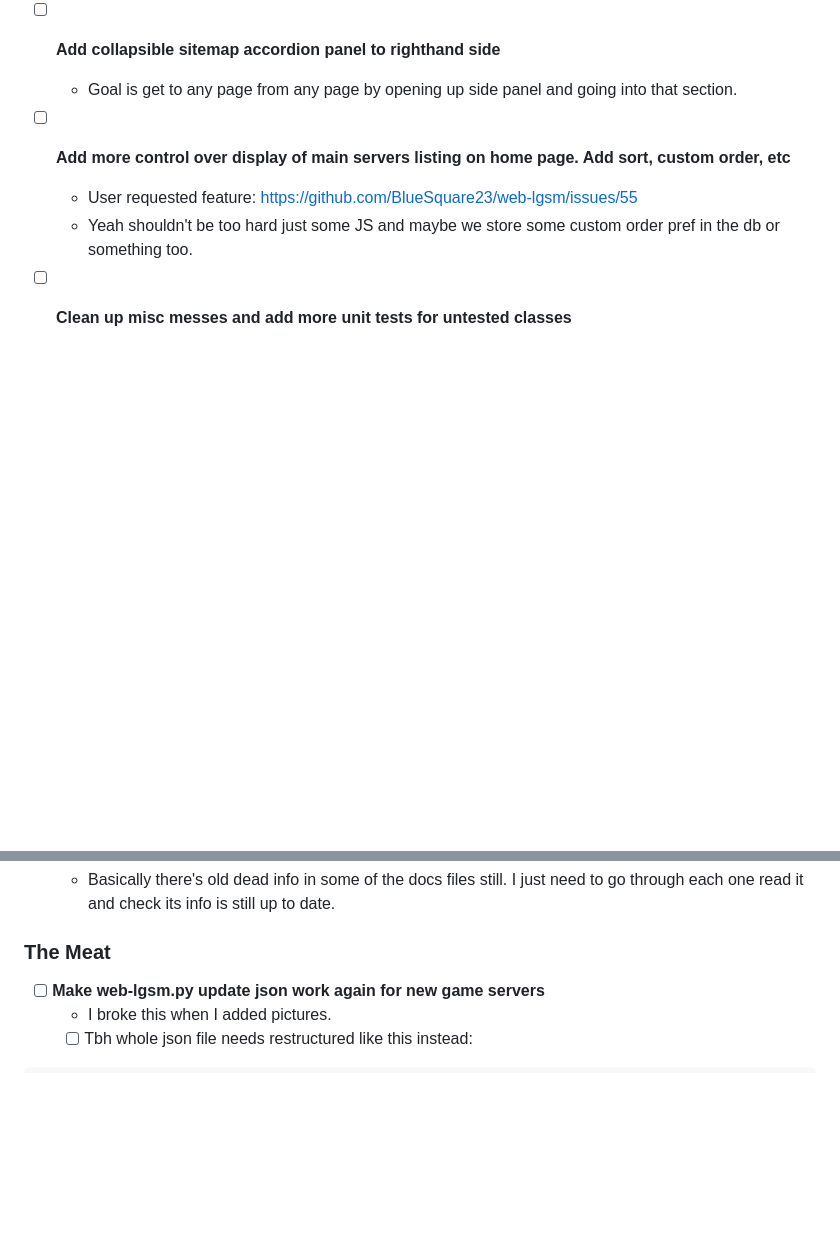
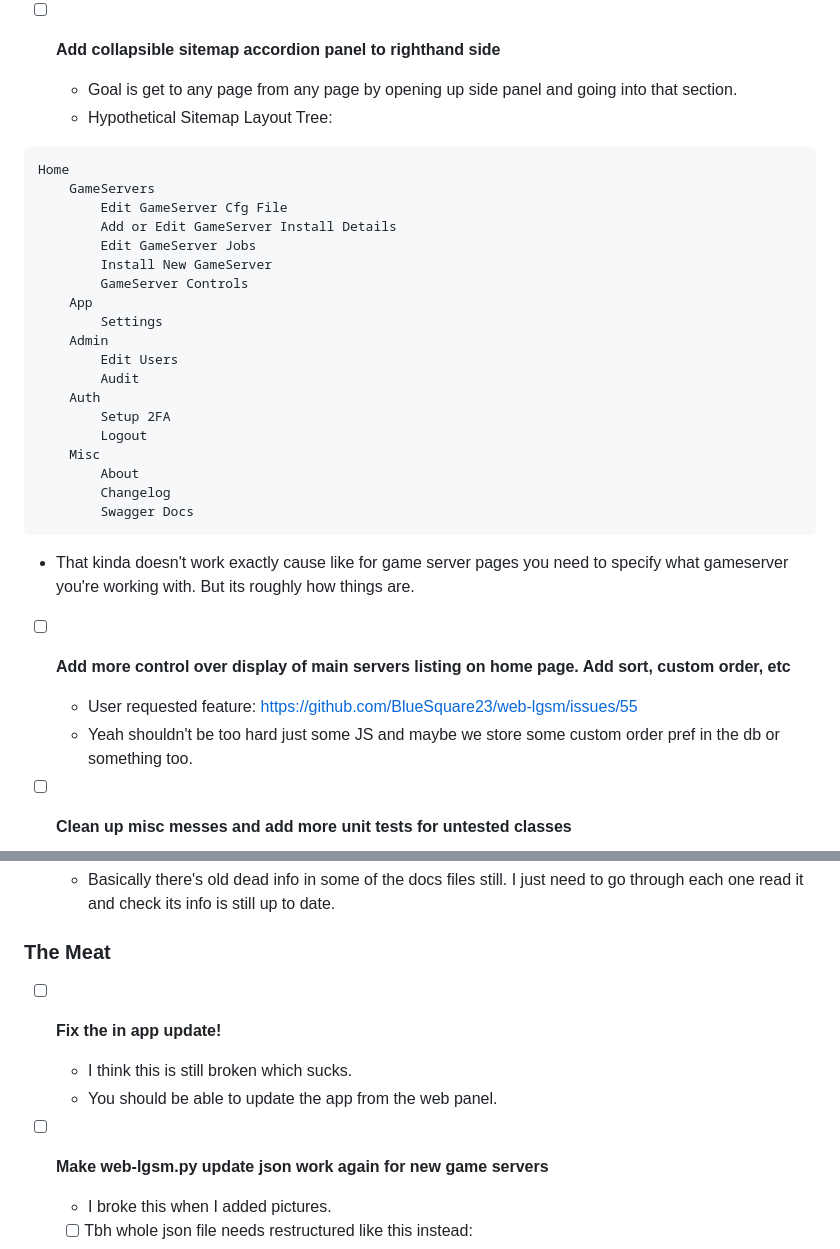
Before and after one commit to BlueSquare23/web-lgsm, a Markdown page: Todos.md, 2 parts joined by grey strips. GitHub-like rendering; blank space fills up the shorter version.

Commit message:
Add more todos

````diff
--- a/Todos.md
+++ b/Todos.md
@@ -300,6 +300,31 @@
 * [ ] **Add collapsible sitemap accordion panel to righthand side**
   - Goal is get to any page from any page by opening up side panel and going
     into that section.
+  - Hypothetical Sitemap Layout Tree:
+```
+Home
+    GameServers
+        Edit GameServer Cfg File
+        Add or Edit GameServer Install Details
+        Edit GameServer Jobs
+        Install New GameServer
+        GameServer Controls
+    App
+        Settings
+    Admin
+        Edit Users
+        Audit
+    Auth
+        Setup 2FA
+        Logout
+    Misc
+        About
+        Changelog
+        Swagger Docs
+```
+  - That kinda doesn't work exactly cause like for game server pages you need
+    to specify what gameserver you're working with. But its roughly how things
+    are.
 
 * [ ] **Add more control over display of main servers listing on home page. Add sort, custom order, etc**
   - User requested feature: https://github.com/BlueSquare23/web-lgsm/issues/55
@@ -318,6 +343,10 @@
     need to go through each one read it and check its info is still up to date.
 
 ### The Meat
+
+* [ ] **Fix the in app update!**
+  - I think this is still broken which sucks.
+  - You should be able to update the app from the web panel.
 
 * [ ] **Make web-lgsm.py update json work again for new game servers**
   - I broke this when I added pictures.
````
